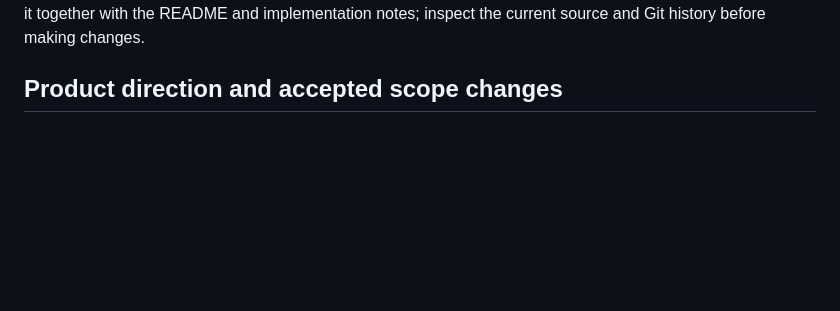
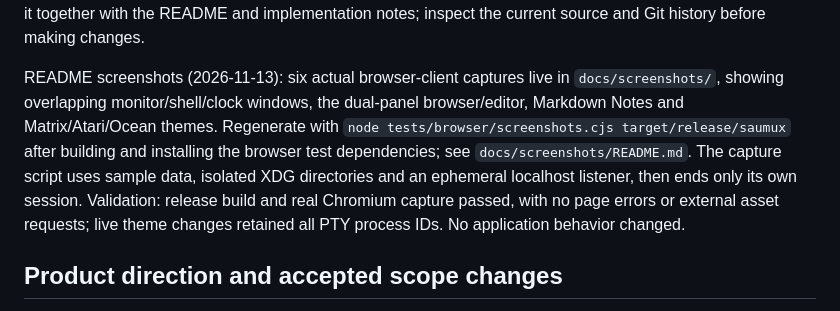
Before and after one commit to checkelmann/saumux, a Markdown page: docs/HANDOFF.md, the part around one of its changes. GitHub-like rendering; blank space fills up the shorter version.

```diff
--- a/docs/HANDOFF.md
+++ b/docs/HANDOFF.md
@@ -4,5 +4,15 @@ Last updated: **2026-11-12**. This file is the continuation entry point, not a
 verbatim conversation transcript. Read it together with the README and implementation
 notes; inspect the current source and Git history before making changes.
+
+README screenshots (2026-11-13): six actual browser-client captures live in
+`docs/screenshots/`, showing overlapping monitor/shell/clock windows, the dual-panel
+browser/editor, Markdown Notes and Matrix/Atari/Ocean themes. Regenerate with
+`node tests/browser/screenshots.cjs target/release/saumux` after building and
+installing the browser test dependencies; see `docs/screenshots/README.md`.
+The capture script uses sample data, isolated XDG directories and an ephemeral
+localhost listener, then ends only its own session. Validation: release build
+and real Chromium capture passed, with no page errors or external asset requests;
+live theme changes retained all PTY process IDs. No application behavior changed.
 
 ## Product direction and accepted scope changes
 
```
Also changed, not shown: other parts of docs/HANDOFF.md (+1 -1 lines), README.md (+16 -0 lines), docs/screenshots/README.md (added, +20 -0 lines), docs/screenshots/desktop.png (added), docs/screenshots/files-editor.png (added), docs/screenshots/notes.png (added), docs/screenshots/theme-atari.png (added), docs/screenshots/theme-matrix.png (added), docs/screenshots/theme-ocean.png (added), 1 other file.
